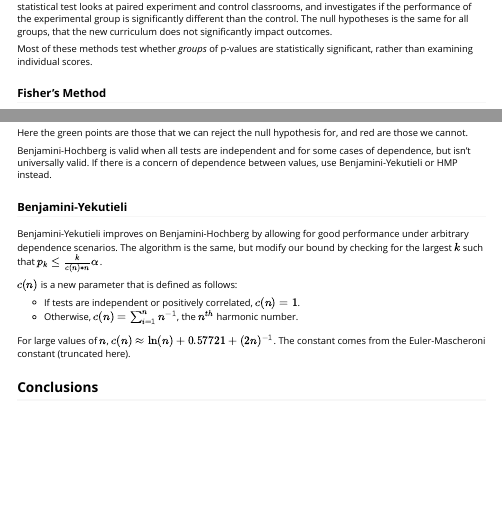
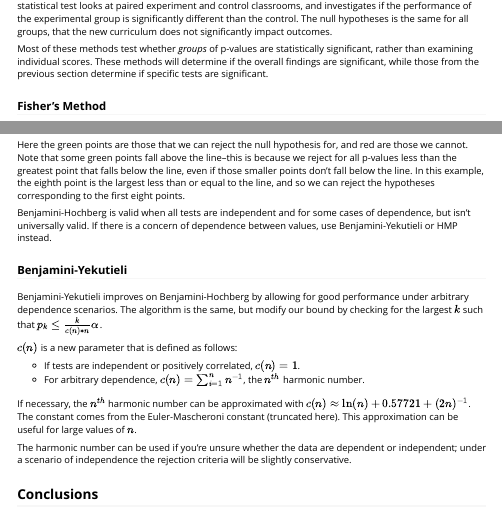
Before and after one commit to ahl27/OtherTutorials, an R Markdown document (vignettes/MultipleTesting.Rmd): the page in a window 1100 px wide, from 3070 px down before the commit and from 3040 px down after it, so that both start at the same text, and a second part further down, joined at a grey line. Rendered offline with R 4.5, knitr and Pandoc, with nearby package versions.

Commit message:
various fixes

````diff
--- a/vignettes/MultipleTesting.Rmd
+++ b/vignettes/MultipleTesting.Rmd
@@ -104,7 +104,7 @@ A subtly different test is the Hochberg step-up procedure, which is uniformly mo
 ## Minimizing FWER for One Hypothesis
 These methods are slightly different in that they tests whether *groups* of p-values are statistically significant, rather than examining individual p-values and null hypotheses. Thus, these methods are ideal for situations where several statistical tests are conducted on the same overall null hypothesis. An example of this kind of problem is testing whether a new curriculum improves students' scores on standardized tests. Each statistical test looks at paired experiment and control classrooms, and investigates if the performance of the experimental group is significantly different than the control. The null hypotheses is the same for all groups, that the new curriculum does not significantly impact outcomes.
 
-Most of these methods test whether *groups* of p-values are statistically significant, rather than examining individual scores.
+Most of these methods test whether *groups* of p-values are statistically significant, rather than examining individual scores. These methods will determine if the overall findings are significant, while those from the previous section determine if specific tests are significant.
 
 ### Fisher's Method
 Fisher's Method is one of the simplest methods for multiple testing correction in the single hypothesis case. The method calculates a test statistic as:
@@ -181,7 +181,8 @@ plot(x,y,col=cols, type='p', pch=19, xlab="Index", ylab="p-value", xlim=c(0,25),
 lines(x, divlin, col="#1E88E5", type='l', lwd=1)
 
 ```
-Here the green points are those that we can reject the null hypothesis for, and red are those we cannot.
+
+Here the green points are those that we can reject the null hypothesis for, and red are those we cannot. Note that some green points fall above the line--this is because we reject for all p-values less than the greatest point that falls below the line, even if those smaller points don't fall below the line. In this example, the eighth point is the largest less than or equal to the line, and so we can reject the hypotheses corresponding to the first eight points.
 
 Benjamini-Hochberg is valid when all tests are independent and for some cases of dependence, but isn't universally valid. If there is a concern of dependence between values, use Benjamini-Yekutieli or HMP instead.
 
@@ -192,9 +193,11 @@ Benjamini-Yekutieli improves on Benjamini-Hochberg by allowing for good performa
 $c(n)$ is a new parameter that is defined as follows:
 
 * If tests are independent or positively correlated, $c(n) = 1$.
-* Otherwise, $c(n) = \sum_{i=1}^n n^{-1}$, the $n^{th}$ harmonic number.
+* For arbitrary dependence, $c(n) = \sum_{i=1}^n n^{-1}$, the $n^{th}$ harmonic number.
 
-For large values of $n$, $c(n) \approx \ln(n) + 0.57721 + (2n)^{-1}$. The constant comes from the Euler-Mascheroni constant (truncated here).
+If necessary, the $n^{th}$ harmonic number can be approximated with $c(n) \approx \ln(n) + 0.57721 + (2n)^{-1}$. The constant comes from the Euler-Mascheroni constant (truncated here). This approximation can be useful for large values of $n$.
+
+The harmonic number can be used if you're unsure whether the data are dependent or independent; under a scenario of independence the rejection criteria will be slightly conservative.
 
 ## Conclusions
 
````
Also changed, not shown: vignettes/MultipleTesting.Rmd (2 more changed lines).
